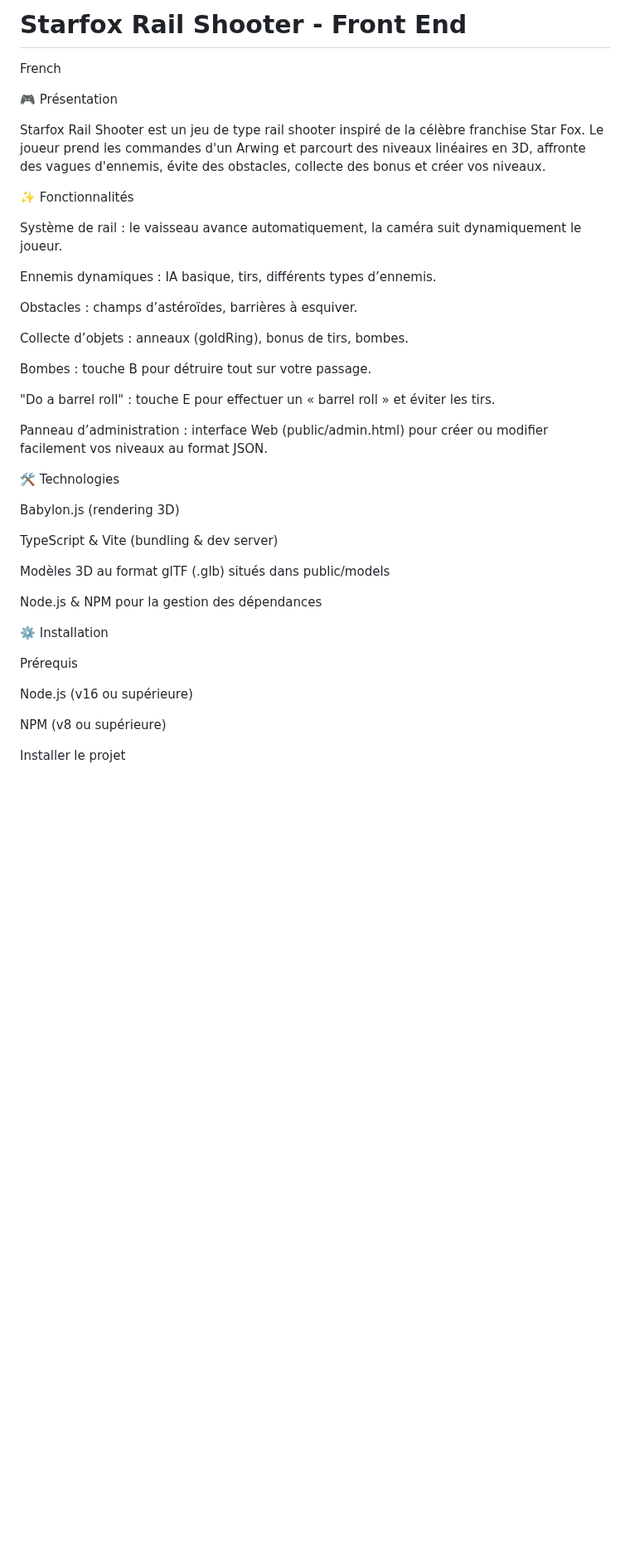
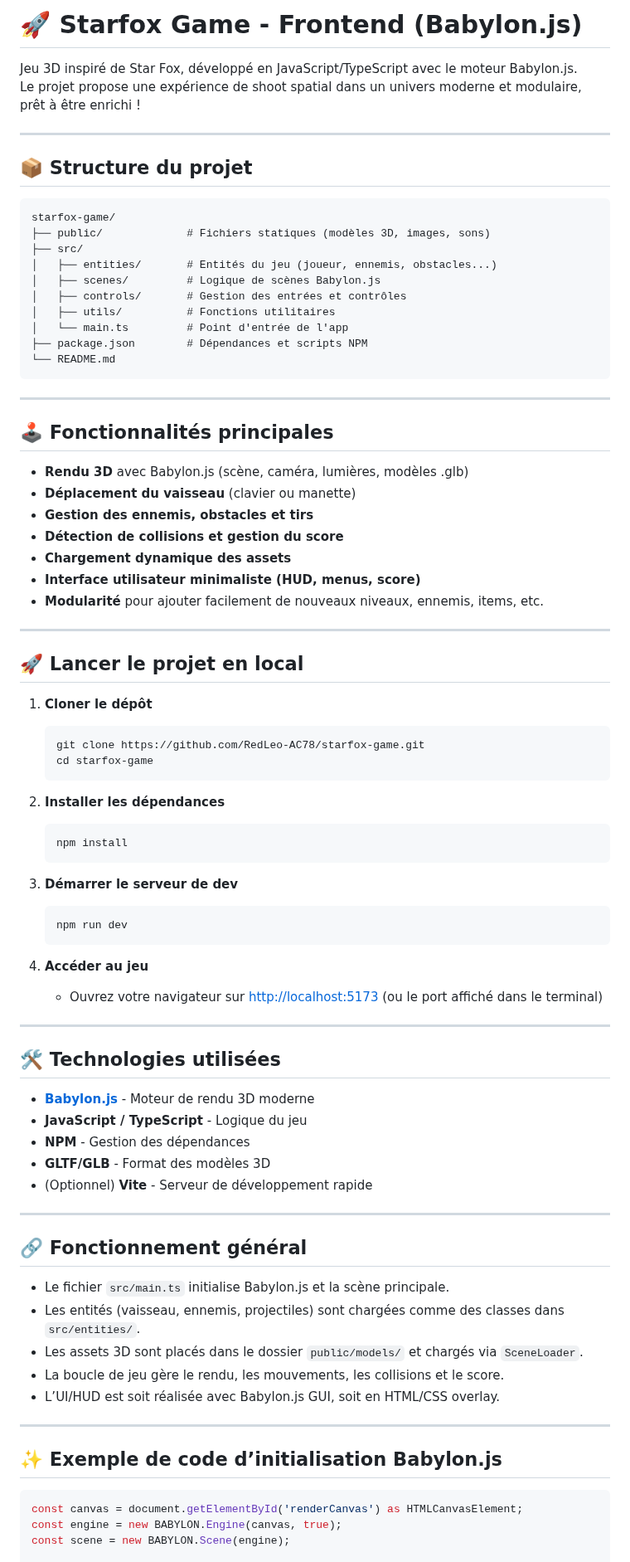
Before and after one commit to RedLeo-AC78/starfox-game, a Markdown page: README.md, the part around one of its changes. Shown at 83% size. Rendered like a GitHub page; blank space fills up the shorter version.

````diff
--- a/README.md
+++ b/README.md
@@ -1,48 +1,89 @@
-# Starfox Rail Shooter - Front End
+# 🚀 Starfox Game - Frontend (Babylon.js)
 
-French
+Jeu 3D inspiré de Star Fox, développé en JavaScript/TypeScript avec le moteur Babylon.js.
+Le projet propose une expérience de shoot spatial dans un univers moderne et modulaire, prêt à être enrichi !
 
+---
 
-🎮 Présentation
+## 📦 Structure du projet
 
-Starfox Rail Shooter est un jeu de type rail shooter inspiré de la célèbre franchise Star Fox. Le joueur prend les commandes d'un Arwing et parcourt des niveaux linéaires en 3D, affronte des vagues d'ennemis, évite des obstacles, collecte des bonus et créer vos niveaux.
+```
+starfox-game/
+├── public/             # Fichiers statiques (modèles 3D, images, sons)
+├── src/
+│   ├── entities/       # Entités du jeu (joueur, ennemis, obstacles...)
+│   ├── scenes/         # Logique de scènes Babylon.js
+│   ├── controls/       # Gestion des entrées et contrôles
+│   ├── utils/          # Fonctions utilitaires
+│   └── main.ts         # Point d'entrée de l'app
+├── package.json        # Dépendances et scripts NPM
+└── README.md
+```
 
+---
 
-✨ Fonctionnalités
+## 🕹️ Fonctionnalités principales
 
-Système de rail : le vaisseau avance automatiquement, la caméra suit dynamiquement le joueur.
+- **Rendu 3D** avec Babylon.js (scène, caméra, lumières, modèles .glb)
+- **Déplacement du vaisseau** (clavier ou manette)
+- **Gestion des ennemis, obstacles et tirs**
+- **Détection de collisions et gestion du score**
+- **Chargement dynamique des assets**
+- **Interface utilisateur minimaliste (HUD, menus, score)**
+- **Modularité** pour ajouter facilement de nouveaux niveaux, ennemis, items, etc.
 
-Ennemis dynamiques : IA basique, tirs, différents types d’ennemis.
+---
 
-Obstacles : champs d’astéroïdes, barrières à esquiver.
+## 🚀 Lancer le projet en local
 
-Collecte d’objets : anneaux (goldRing), bonus de tirs, bombes.
+1. **Cloner le dépôt**
 
-Bombes : touche B pour détruire tout sur votre passage.
+   ```bash
+   git clone https://github.com/RedLeo-AC78/starfox-game.git
+   cd starfox-game
+   ```
 
-"Do a barrel roll" : touche E pour effectuer un « barrel roll » et éviter les tirs.
+2. **Installer les dépendances**
 
-Panneau d’administration : interface Web (public/admin.html) pour créer ou modifier facilement vos niveaux au format JSON.
+   ```bash
+   npm install
+   ```
 
+3. **Démarrer le serveur de dev**
 
-🛠️ Technologies
+   ```bash
+   npm run dev
+   ```
 
-Babylon.js (rendering 3D)
+4. **Accéder au jeu**
+   - Ouvrez votre navigateur sur [http://localhost:5173](http://localhost:5173) (ou le port affiché dans le terminal)
 
-TypeScript & Vite (bundling & dev server)
+---
 
-Modèles 3D au format glTF (.glb) situés dans public/models
+## 🛠️ Technologies utilisées
 
-Node.js & NPM pour la gestion des dépendances
+- **[Babylon.js](https://www.babylonjs.com/)** - Moteur de rendu 3D moderne
+- **JavaScript / TypeScript** - Logique du jeu
+- **NPM** - Gestion des dépendances
+- **GLTF/GLB** - Format des modèles 3D
+- (Optionnel) **Vite** - Serveur de développement rapide
 
+---
 
-⚙️ Installation
+## 🔗 Fonctionnement général
 
-Prérequis
+- Le fichier `src/main.ts` initialise Babylon.js et la scène principale.
+- Les entités (vaisseau, ennemis, projectiles) sont chargées comme des classes dans `src/entities/`.
+- Les assets 3D sont placés dans le dossier `public/models/` et chargés via `SceneLoader`.
+- La boucle de jeu gère le rendu, les mouvements, les collisions et le score.
+- L’UI/HUD est soit réalisée avec Babylon.js GUI, soit en HTML/CSS overlay.
 
-Node.js (v16 ou supérieure)
+---
 
-NPM (v8 ou supérieure)
+## ✨ Exemple de code d’initialisation Babylon.js
 
-Installer le projet
+```typescript
+const canvas = document.getElementById('renderCanvas') as HTMLCanvasElement;
+const engine = new BABYLON.Engine(canvas, true);
+const scene = new BABYLON.Scene(engine);
 
````
Also changed, not shown: other parts of README.md (+36 -122 lines).
